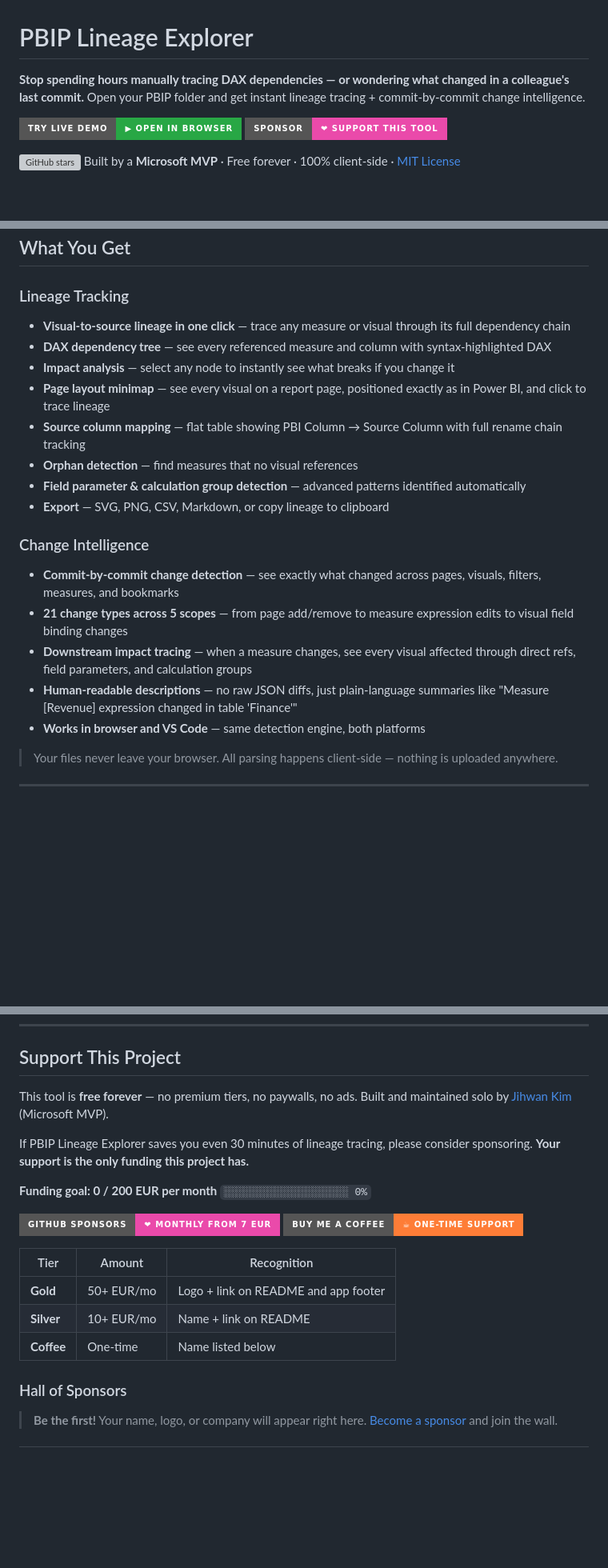
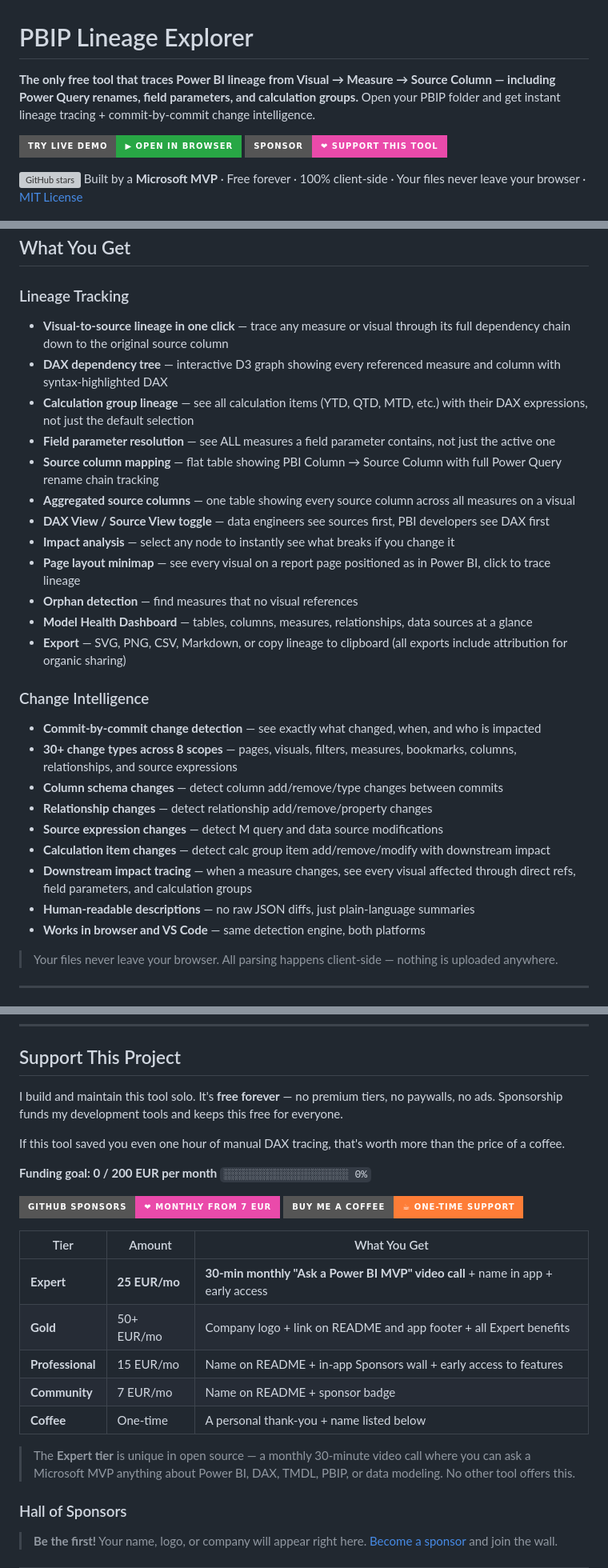
Before and after one commit to JonathanJihwanKim/pbip-lineage-explorer, a Markdown page: README.md, 3 parts joined by grey strips. Shown at 80% size. Drawn GitHub-style; badges without logos; blank space fills up the shorter version; grey boxes are pictures that could not be loaded.

Commit message:
update readmeme file 20260324

```diff
--- a/README.md
+++ b/README.md
@@ -1,11 +1,11 @@
 # PBIP Lineage Explorer
 
-**Stop spending hours manually tracing DAX dependencies — or wondering what changed in a colleague's last commit.** Open your PBIP folder and get instant lineage tracing + commit-by-commit change intelligence.
+**The only free tool that traces Power BI lineage from Visual → Measure → Source Column — including Power Query renames, field parameters, and calculation groups.** Open your PBIP folder and get instant lineage tracing + commit-by-commit change intelligence.
 
 [![Try Live Demo](https://img.shields.io/badge/Try%20Live%20Demo-▶%20Open%20in%20Browser-28a745?style=for-the-badge&logo=powerbi)](https://jonathanjihwankim.github.io/pbip-lineage-explorer/)
 [![Sponsor](https://img.shields.io/badge/Sponsor-❤%20Support%20This%20Tool-ea4aaa?style=for-the-badge&logo=github-sponsors)](https://github.com/sponsors/JonathanJihwanKim)
 
-![GitHub stars](https://img.shields.io/github/stars/JonathanJihwanKim/pbip-lineage-explorer?style=flat) Built by a **Microsoft MVP** · Free forever · 100% client-side · [MIT License](LICENSE)
+![GitHub stars](https://img.shields.io/github/stars/JonathanJihwanKim/pbip-lineage-explorer?style=flat) Built by a **Microsoft MVP** · Free forever · 100% client-side · Your files never leave your browser · [MIT License](LICENSE)
 
 ![PBIP Lineage Explorer Screenshot](docs/screenshot.png)
 
@@ -37,21 +65,29 @@
 
 ### Lineage Tracking
 
-- **Visual-to-source lineage in one click** — trace any measure or visual through its full dependency chain
-- **DAX dependency tree** — see every referenced measure and column with syntax-highlighted DAX
+- **Visual-to-source lineage in one click** — trace any measure or visual through its full dependency chain down to the original source column
+- **DAX dependency tree** — interactive D3 graph showing every referenced measure and column with syntax-highlighted DAX
+- **Calculation group lineage** — see all calculation items (YTD, QTD, MTD, etc.) with their DAX expressions, not just the default selection
+- **Field parameter resolution** — see ALL measures a field parameter contains, not just the active one
+- **Source column mapping** — flat table showing PBI Column → Source Column with full Power Query rename chain tracking
+- **Aggregated source columns** — one table showing every source column across all measures on a visual
+- **DAX View / Source View toggle** — data engineers see sources first, PBI developers see DAX first
 - **Impact analysis** — select any node to instantly see what breaks if you change it
-- **Page layout minimap** — see every visual on a report page, positioned exactly as in Power BI, and click to trace lineage
-- **Source column mapping** — flat table showing PBI Column → Source Column with full rename chain tracking
+- **Page layout minimap** — see every visual on a report page positioned as in Power BI, click to trace lineage
 - **Orphan detection** — find measures that no visual references
-- **Field parameter & calculation group detection** — advanced patterns identified automatically
-- **Export** — SVG, PNG, CSV, Markdown, or copy lineage to clipboard
+- **Model Health Dashboard** — tables, columns, measures, relationships, data sources at a glance
+- **Export** — SVG, PNG, CSV, Markdown, or copy lineage to clipboard (all exports include attribution for organic sharing)
 
 ### Change Intelligence
 
-- **Commit-by-commit change detection** — see exactly what changed across pages, visuals, filters, measures, and bookmarks
-- **21 change types across 5 scopes** — from page add/remove to measure expression edits to visual field binding changes
+- **Commit-by-commit change detection** — see exactly what changed, when, and who is impacted
+- **30+ change types across 8 scopes** — pages, visuals, filters, measures, bookmarks, columns, relationships, and source expressions
+- **Column schema changes** — detect column add/remove/type changes between commits
+- **Relationship changes** — detect relationship add/remove/property changes
+- **Source expression changes** — detect M query and data source modifications
+- **Calculation item changes** — detect calc group item add/remove/modify with downstream impact
 - **Downstream impact tracing** — when a measure changes, see every visual affected through direct refs, field parameters, and calculation groups
-- **Human-readable descriptions** — no raw JSON diffs, just plain-language summaries like "Measure [Revenue] expression changed in table 'Finance'"
+- **Human-readable descriptions** — no raw JSON diffs, just plain-language summaries
 - **Works in browser and VS Code** — same detection engine, both platforms
 
 > Your files never leave your browser. All parsing happens client-side — nothing is uploaded anywhere.
@@ -71,19 +107,23 @@
 
 ## Support This Project
 
-This tool is **free forever** — no premium tiers, no paywalls, no ads. Built and maintained solo by [Jihwan Kim](https://github.com/JonathanJihwanKim) (Microsoft MVP).
+I build and maintain this tool solo. It's **free forever** — no premium tiers, no paywalls, no ads. Sponsorship funds my development tools and keeps this free for everyone.
 
-If PBIP Lineage Explorer saves you even 30 minutes of lineage tracing, please consider sponsoring. **Your support is the only funding this project has.**
+If this tool saved you even one hour of manual DAX tracing, that's worth more than the price of a coffee.
 
 **Funding goal: 0 / 200 EUR per month** `░░░░░░░░░░░░░░░░░░░░ 0%`
 
 <a href="https://github.com/sponsors/JonathanJihwanKim"><img src="https://img.shields.io/badge/GitHub%20Sponsors-❤%20Monthly%20from%207%20EUR-ea4aaa?style=for-the-badge" alt="GitHub Sponsors" /></a> <a href="https://buymeacoffee.com/jihwankim"><img src="https://img.shields.io/badge/Buy%20Me%20a%20Coffee-☕%20One--time%20support-orange?style=for-the-badge" alt="Buy Me a Coffee" /></a>
 
-| Tier | Amount | Recognition |
-|------|--------|-------------|
-| **Gold** | 50+ EUR/mo | Logo + link on README and app footer |
-| **Silver** | 10+ EUR/mo | Name + link on README |
-| **Coffee** | One-time | Name listed below |
+| Tier | Amount | What You Get |
+|------|--------|--------------|
+| **Expert** | **25 EUR/mo** | **30-min monthly "Ask a Power BI MVP" video call** + name in app + early access |
+| **Gold** | 50+ EUR/mo | Company logo + link on README and app footer + all Expert benefits |
+| **Professional** | 15 EUR/mo | Name on README + in-app Sponsors wall + early access to features |
+| **Community** | 7 EUR/mo | Name on README + sponsor badge |
+| **Coffee** | One-time | A personal thank-you + name listed below |
+
+> The **Expert tier** is unique in open source — a monthly 30-minute video call where you can ask a Microsoft MVP anything about Power BI, DAX, TMDL, PBIP, or data modeling. No other tool offers this.
 
 ### Hall of Sponsors
 
```
Also changed, not shown: other parts of README.md (+33 -5 lines).
